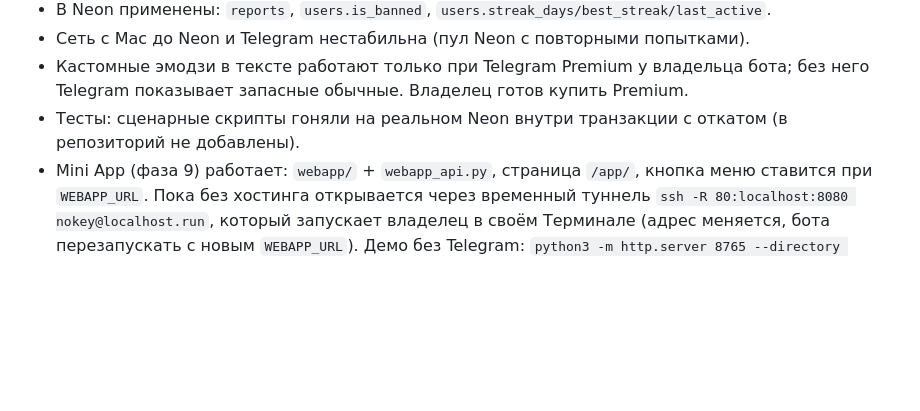
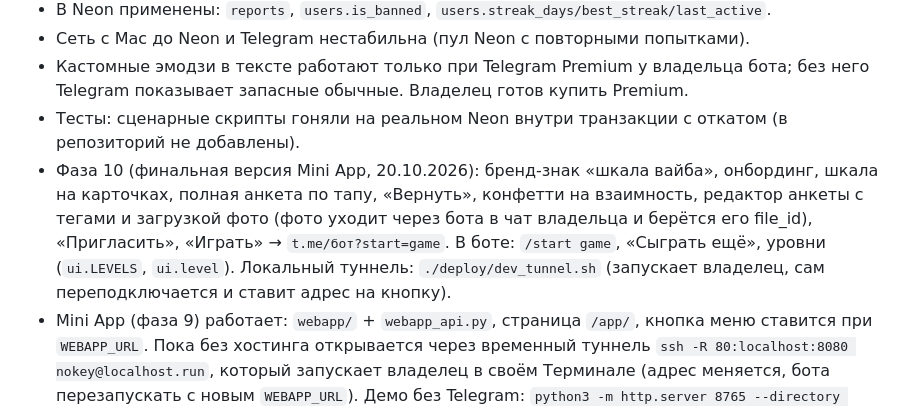
Before and after one commit to koovarem-byte/vibemeter, a Markdown page: CLAUDE.md, the part around the change. Rendered like a GitHub page; blank space fills up the shorter version.

Commit message:
PLAN/CLAUDE: phase 10 status
Co-Authored-By: Claude Opus 5.5 <noreply@anthropic.com>

```diff
--- a/CLAUDE.md
+++ b/CLAUDE.md
@@ -74,6 +74,7 @@
 - Сеть с Mac до Neon и Telegram нестабильна (пул Neon с повторными попытками).
 - Кастомные эмодзи в тексте работают только при Telegram Premium у владельца бота; без него Telegram показывает запасные обычные. Владелец готов купить Premium.
 - Тесты: сценарные скрипты гоняли на реальном Neon внутри транзакции с откатом (в репозиторий не добавлены).
+- Фаза 10 (финальная версия Mini App, 20.10.2026): бренд-знак «шкала вайба», онбординг, шкала на карточках, полная анкета по тапу, «Вернуть», конфетти на взаимность, редактор анкеты с тегами и загрузкой фото (фото уходит через бота в чат владельца и берётся его file_id), «Пригласить», «Играть» → `t.me/бот?start=game`. В боте: `/start game`, «Сыграть ещё», уровни (`ui.LEVELS`, `ui.level`). Локальный туннель: `./deploy/dev_tunnel.sh` (запускает владелец, сам переподключается и ставит адрес на кнопку).
 - Mini App (фаза 9) работает: `webapp/` + `webapp_api.py`, страница `/app/`, кнопка меню ставится при `WEBAPP_URL`. Пока без хостинга открывается через временный туннель `ssh -R 80:localhost:8080 nokey@localhost.run`, который запускает владелец в своём Терминале (адрес меняется, бота перезапускать с новым `WEBAPP_URL`). Демо без Telegram: `python3 -m http.server 8765 --directory webapp`.
 
 ## Что нашло ревью (статус)
```
Also changed, not shown: PLAN.md (+12 -11 lines).
